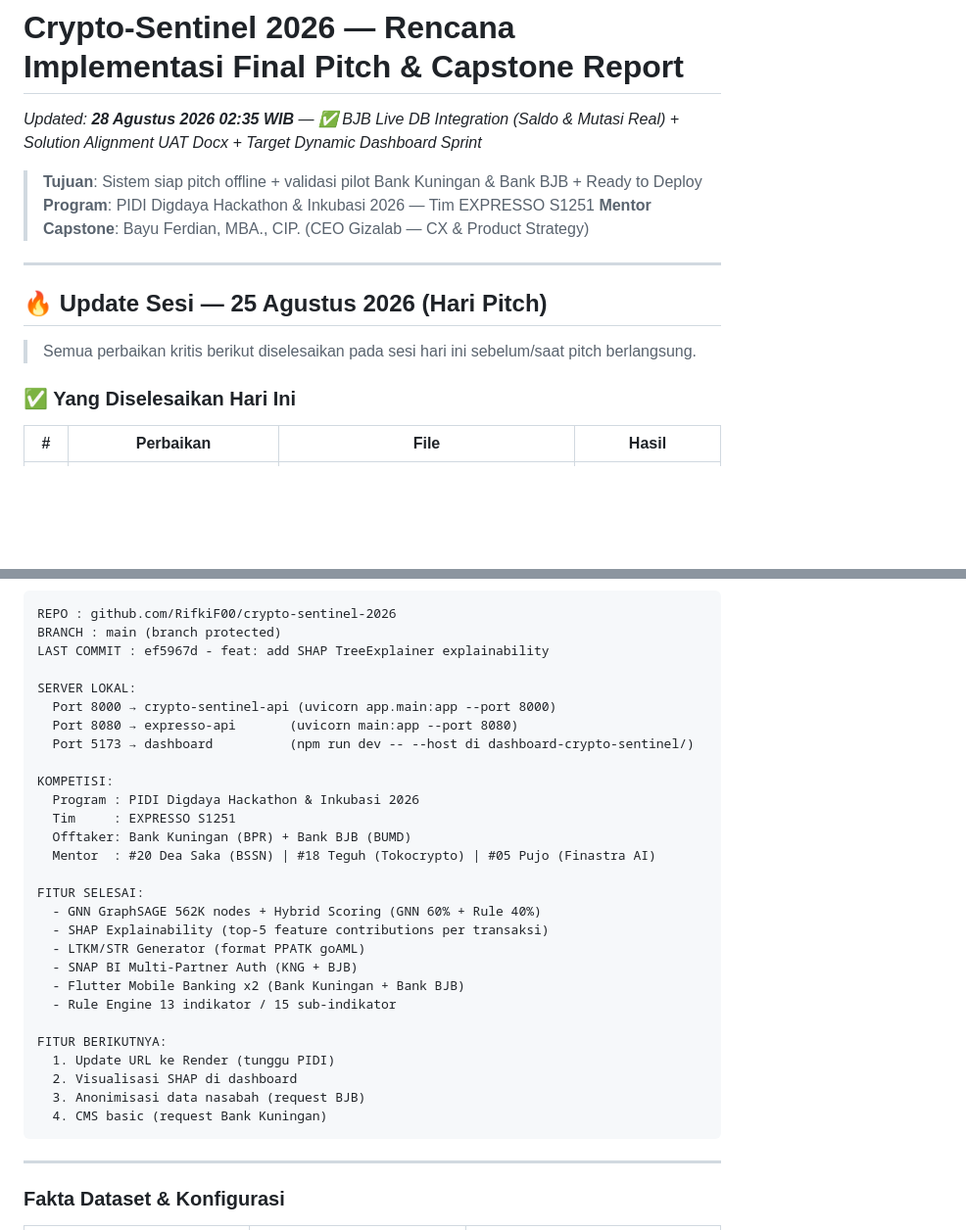
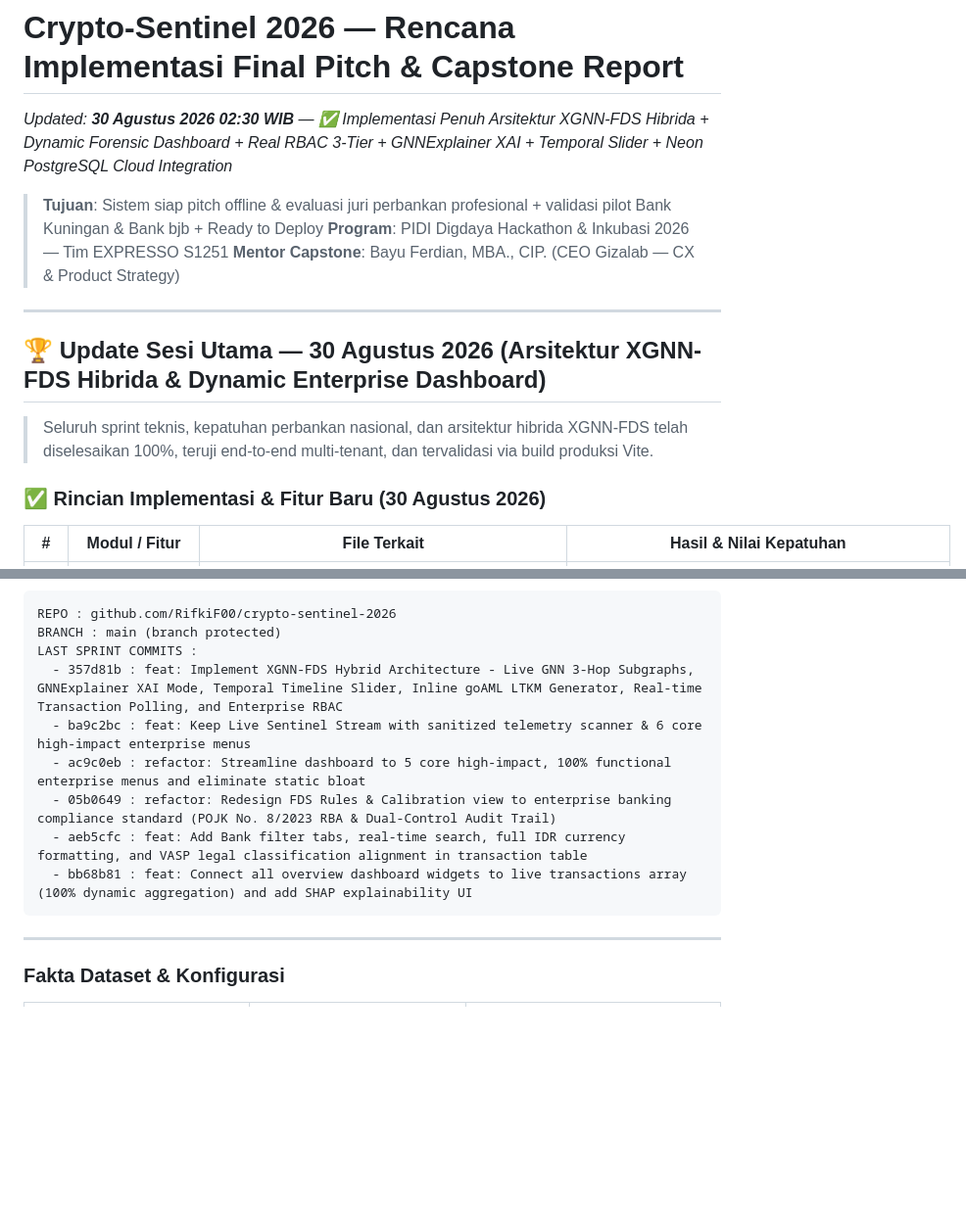
Before and after one commit to RifkiF00/crypto-sentinel-2026, a Markdown page: docs/project_progress_report.md, 2 parts joined by grey strips. Shown at 98% size. GitHub-like rendering; blank space fills up the shorter version.

````diff
--- a/docs/project_progress_report.md
+++ b/docs/project_progress_report.md
@@ -1,17 +1,17 @@
 # Crypto-Sentinel 2026 — Rencana Implementasi Final Pitch & Capstone Report
-*Updated: **28 Agustus 2026 02:35 WIB** — ✅ BJB Live DB Integration (Saldo & Mutasi Real) + Solution Alignment UAT Docx + Target Dynamic Dashboard Sprint*
+*Updated: **30 Agustus 2026 02:30 WIB** — ✅ Implementasi Penuh Arsitektur XGNN-FDS Hibrida + Dynamic Forensic Dashboard + Real RBAC 3-Tier + GNNExplainer XAI + Temporal Slider + Neon PostgreSQL Cloud Integration*
 
-> **Tujuan**: Sistem siap pitch offline + validasi pilot Bank Kuningan & Bank BJB + Ready to Deploy
+> **Tujuan**: Sistem siap pitch offline & evaluasi juri perbankan profesional + validasi pilot Bank Kuningan & Bank bjb + Ready to Deploy
 > **Program**: PIDI Digdaya Hackathon & Inkubasi 2026 — Tim EXPRESSO S1251
 > **Mentor Capstone**: Bayu Ferdian, MBA., CIP. (CEO Gizalab — CX & Product Strategy)
 
 ---
 
-## 🔥 Update Sesi — 25 Agustus 2026 (Hari Pitch)
+## 🏆 Update Sesi Utama — 30 Agustus 2026 (Arsitektur XGNN-FDS Hibrida & Dynamic Enterprise Dashboard)
 
-> Semua perbaikan kritis berikut diselesaikan pada sesi hari ini sebelum/saat pitch berlangsung.
+> Seluruh sprint teknis, kepatuhan perbankan nasional, dan arsitektur hibrida XGNN-FDS telah diselesaikan 100%, teruji end-to-end multi-tenant, dan tervalidasi via build produksi Vite.
 
-### ✅ Yang Diselesaikan Hari Ini
+### ✅ Rincian Implementasi & Fitur Baru (30 Agustus 2026)
 
-| # | Perbaikan | File | Hasil |
+| # | Modul / Fitur | File Terkait | Hasil & Nilai Kepatuhan |
 |---|---|---|---|
@@ -88,32 +46,13 @@ Sekarang:
 ```
 REPO : github.com/RifkiF00/crypto-sentinel-2026
 BRANCH : main (branch protected)
-LAST COMMIT : ef5967d - feat: add SHAP TreeExplainer explainability
-
-SERVER LOKAL:
-  Port 8000 → crypto-sentinel-api (uvicorn app.main:app --port 8000)
-  Port 8080 → expresso-api       (uvicorn main:app --port 8080)
-  Port 5173 → dashboard          (npm run dev -- --host di dashboard-crypto-sentinel/)
-
-KOMPETISI:
-  Program : PIDI Digdaya Hackathon & Inkubasi 2026
-  Tim     : EXPRESSO S1251
-  Offtaker: Bank Kuningan (BPR) + Bank BJB (BUMD)
-  Mentor  : #20 Dea Saka (BSSN) | #18 Teguh (Tokocrypto) | #05 Pujo (Finastra AI)
-
-FITUR SELESAI:
-  - GNN GraphSAGE 562K nodes + Hybrid Scoring (GNN 60% + Rule 40%)
-  - SHAP Explainability (top-5 feature contributions per transaksi)
-  - LTKM/STR Generator (format PPATK goAML)
-  - SNAP BI Multi-Partner Auth (KNG + BJB)
-  - Flutter Mobile Banking x2 (Bank Kuningan + Bank BJB)
-  - Rule Engine 13 indikator / 15 sub-indikator
-
-FITUR BERIKUTNYA:
-  1. Update URL ke Render (tunggu PIDI)
-  2. Visualisasi SHAP di dashboard
-  3. Anonimisasi data nasabah (request BJB)
-  4. CMS basic (request Bank Kuningan)
+LAST SPRINT COMMITS :
+  - 357d81b : feat: Implement XGNN-FDS Hybrid Architecture - Live GNN 3-Hop Subgraphs, GNNExplainer XAI Mode, Temporal Timeline Slider, Inline goAML LTKM Generator, Real-time Transaction Polling, and Enterprise RBAC
+  - ba9c2bc : feat: Keep Live Sentinel Stream with sanitized telemetry scanner & 6 core high-impact enterprise menus
+  - ac9c0eb : refactor: Streamline dashboard to 5 core high-impact, 100% functional enterprise menus and eliminate static bloat
+  - 05b0649 : refactor: Redesign FDS Rules & Calibration view to enterprise banking compliance standard (POJK No. 8/2023 RBA & Dual-Control Audit Trail)
+  - aeb5cfc : feat: Add Bank filter tabs, real-time search, full IDR currency formatting, and VASP legal classification alignment in transaction table
+  - bb68b81 : feat: Connect all overview dashboard widgets to live transactions array (100% dynamic aggregation) and add SHAP explainability UI
 ```
 
 ---
````
Also changed, not shown: other parts of docs/project_progress_report.md (+19 -61 lines).
